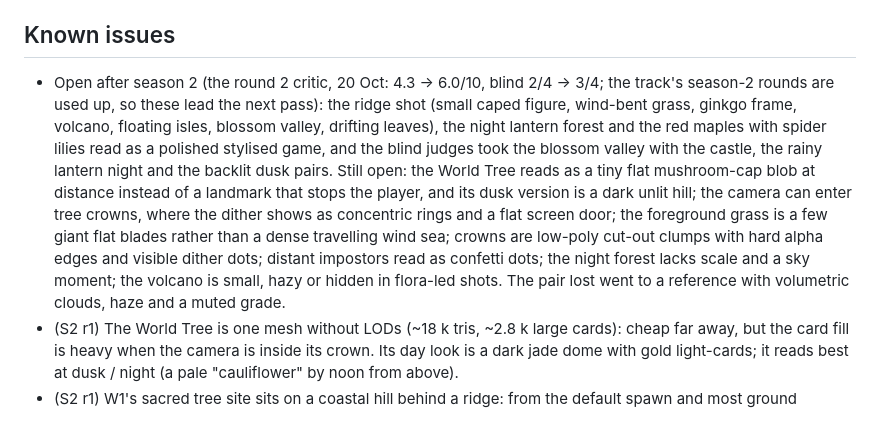
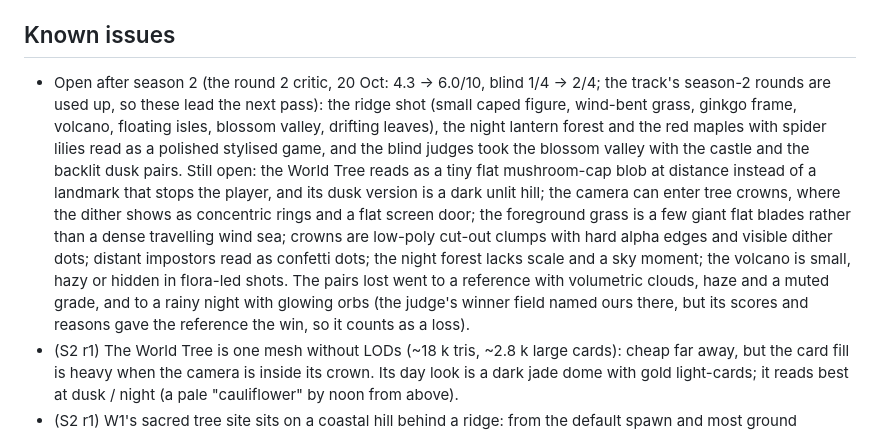
Before and after one commit to Majveia/Reverence, a Markdown page: docs/tracks/flora.md, the part around the change. GitHub-like rendering.

Commit message:
Flora track: correct the recorded blind results (one judge's winner field contradicted its own scores)
Co-Authored-By: Claude Opus 5.5 <noreply@anthropic.com>
Claude-Session: https://claude.ai/code/session_01WZzQQF3NBhk54Sq3kUvBZf

```diff
--- a/docs/tracks/flora.md
+++ b/docs/tracks/flora.md
@@ -317,16 +317,18 @@ must still be checked in-game.
   fewer blades/segments.
 
 ## Known issues
-* Open after season 2 (the round 2 critic, 20 Oct: 4.3 → 6.0/10, blind 2/4 → 3/4; the track's season-2 rounds are
-  used up, so these lead the next pass): the ridge shot (small caped figure, wind-bent grass, ginkgo frame, volcano,
-  floating isles, blossom valley, drifting leaves), the night lantern forest and the red maples with spider lilies read
-  as a polished stylised game, and the blind judges took the blossom valley with the castle, the rainy lantern night
-  and the backlit dusk pairs. Still open: the World Tree reads as a tiny flat mushroom-cap blob at distance instead of
-  a landmark that stops the player, and its dusk version is a dark unlit hill; the camera can enter tree crowns, where
-  the dither shows as concentric rings and a flat screen door; the foreground grass is a few giant flat blades rather
-  than a dense travelling wind sea; crowns are low-poly cut-out clumps with hard alpha edges and visible dither dots;
-  distant impostors read as confetti dots; the night forest lacks scale and a sky moment; the volcano is small, hazy
-  or hidden in flora-led shots. The pair lost went to a reference with volumetric clouds, haze and a muted grade.
+* Open after season 2 (the round 2 critic, 20 Oct: 4.3 → 6.0/10, blind 1/4 → 2/4; the track's season-2 rounds are used
+  up, so these lead the next pass): the ridge shot (small caped figure, wind-bent grass, ginkgo frame, volcano,
+  floating isles, blossom valley, drifting leaves), the night lantern forest and the red maples with spider lilies
+  read as a polished stylised game, and the blind judges took the blossom valley with the castle and the backlit dusk
+  pairs. Still open: the World Tree reads as a tiny flat mushroom-cap blob at distance instead of a landmark that
+  stops the player, and its dusk version is a dark unlit hill; the camera can enter tree crowns, where the dither
+  shows as concentric rings and a flat screen door; the foreground grass is a few giant flat blades rather than a
+  dense travelling wind sea; crowns are low-poly cut-out clumps with hard alpha edges and visible dither dots; distant
+  impostors read as confetti dots; the night forest lacks scale and a sky moment; the volcano is small, hazy or hidden
+  in flora-led shots. The pairs lost went to a reference with volumetric clouds, haze and a muted grade, and to a
+  rainy night with glowing orbs (the judge's winner field named ours there, but its scores and reasons gave the
+  reference the win, so it counts as a loss).
 * (S2 r1) The World Tree is one mesh without LODs (~18 k tris, ~2.8 k large cards): cheap far away, but
   the card fill is heavy when the camera is inside its crown. Its day look is a dark jade dome with gold
   light-cards; it reads best at dusk / night (a pale "cauliflower" by noon from above).
```
